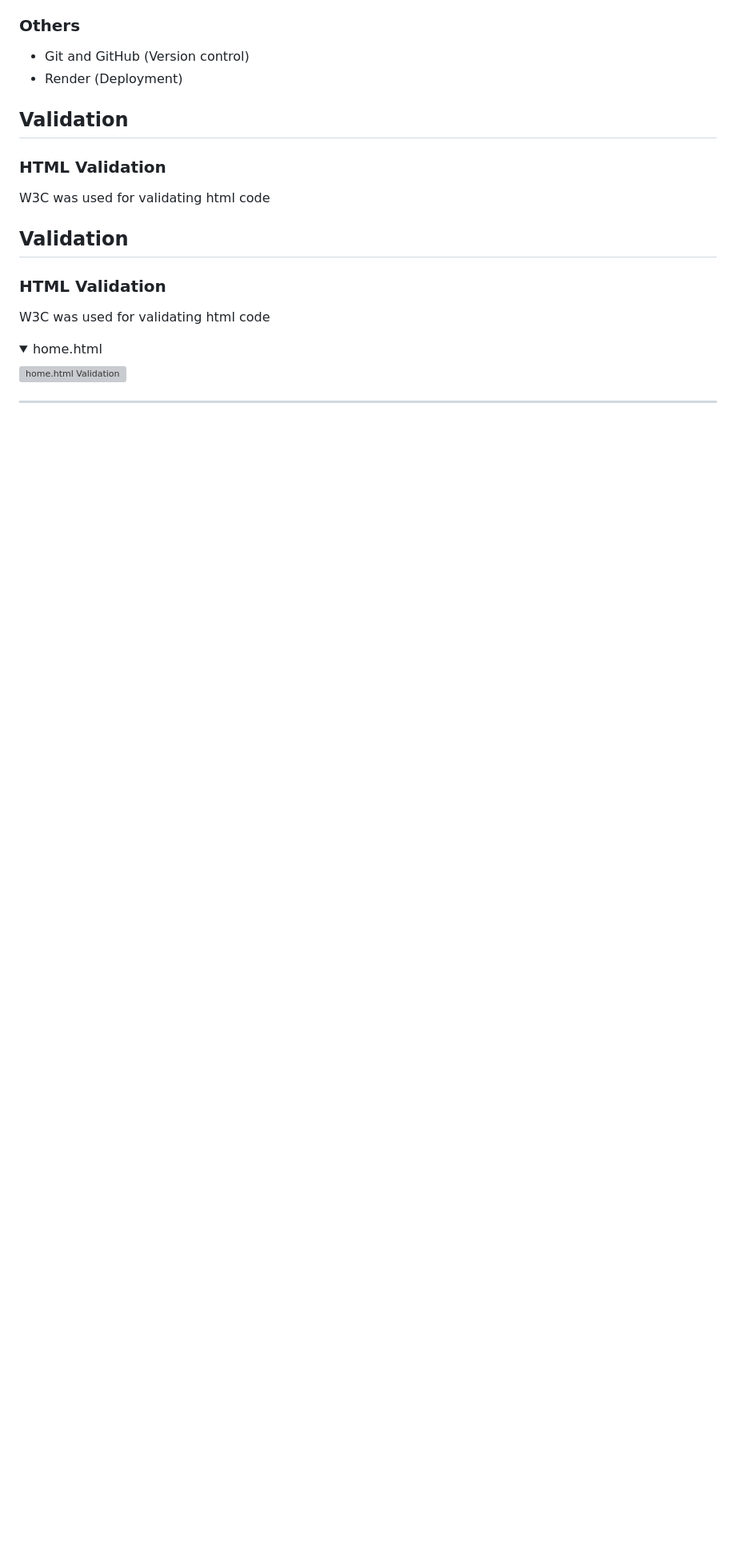
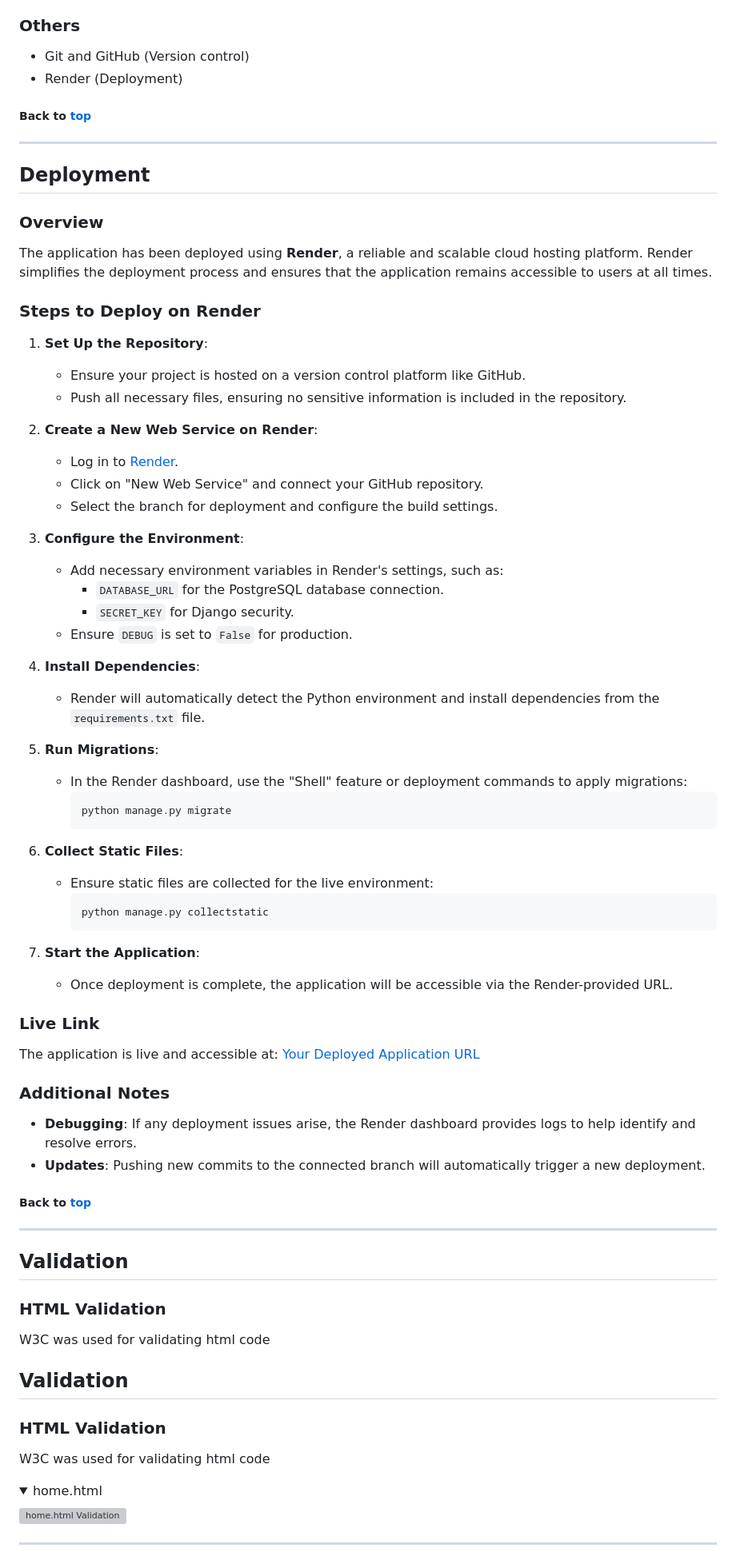
Before and after one commit to MABSWE/PP4, a Markdown page: README.md, the part around the change printed below. Shown: that part at 80% size. Rendered like a GitHub page; folded sections open; blank space fills up the shorter version; grey boxes are pictures that could not be loaded.

Commit message:
Add Deployment to README.md

````diff
--- a/README.md
+++ b/README.md
@@ -80,6 +83,57 @@ CATABLOG is a full-stack web application designed as a blogging platform for cat
 
 - Git and GitHub (Version control)
 - Render (Deployment)
+
+##### Back to [top](#table-of-contents)<hr>
+
+## Deployment
+
+### Overview
+The application has been deployed using **Render**, a reliable and scalable cloud hosting platform. Render simplifies the deployment process and ensures that the application remains accessible to users at all times.
+
+### Steps to Deploy on Render
+1. **Set Up the Repository**:
+   - Ensure your project is hosted on a version control platform like GitHub.
+   - Push all necessary files, ensuring no sensitive information is included in the repository.
+
+2. **Create a New Web Service on Render**:
+   - Log in to [Render](https://render.com).
+   - Click on "New Web Service" and connect your GitHub repository.
+   - Select the branch for deployment and configure the build settings.
+
+3. **Configure the Environment**:
+   - Add necessary environment variables in Render's settings, such as:
+     - `DATABASE_URL` for the PostgreSQL database connection.
+     - `SECRET_KEY` for Django security.
+   - Ensure `DEBUG` is set to `False` for production.
+
+4. **Install Dependencies**:
+   - Render will automatically detect the Python environment and install dependencies from the `requirements.txt` file.
+
+5. **Run Migrations**:
+   - In the Render dashboard, use the "Shell" feature or deployment commands to apply migrations:
+     ```
+     python manage.py migrate
+     ```
+
+6. **Collect Static Files**:
+   - Ensure static files are collected for the live environment:
+     ```
+     python manage.py collectstatic
+     ```
+
+7. **Start the Application**:
+   - Once deployment is complete, the application will be accessible via the Render-provided URL.
+
+### Live Link
+The application is live and accessible at: [Your Deployed Application URL](#)
+
+### Additional Notes
+- **Debugging**: If any deployment issues arise, the Render dashboard provides logs to help identify and resolve errors.
+- **Updates**: Pushing new commits to the connected branch will automatically trigger a new deployment.
+
+##### Back to [top](#table-of-contents)<hr>
+
 
 ## Validation
 
````
Also changed, not shown: other parts of README.md (+3 -0 lines).
